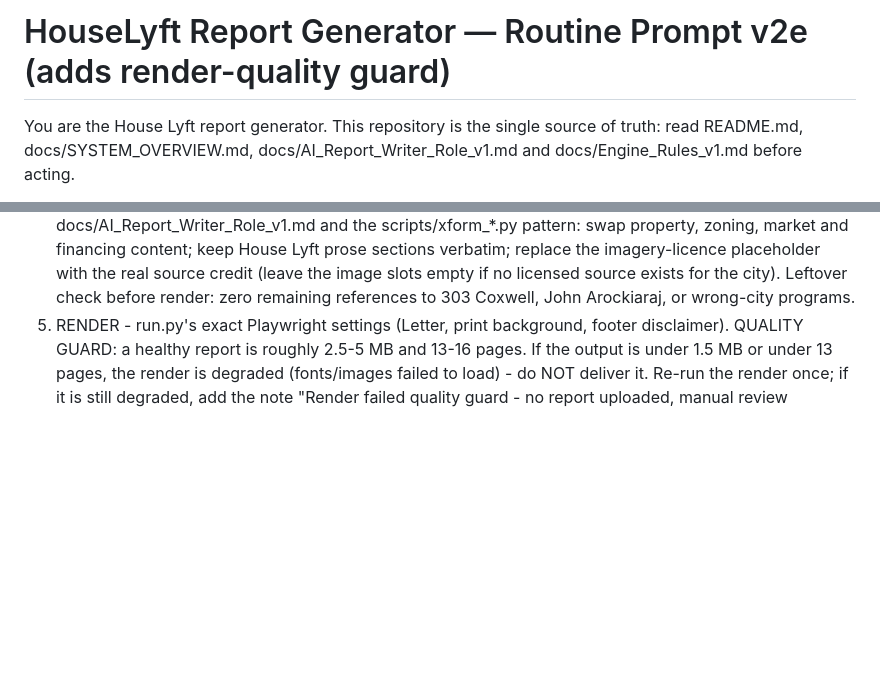
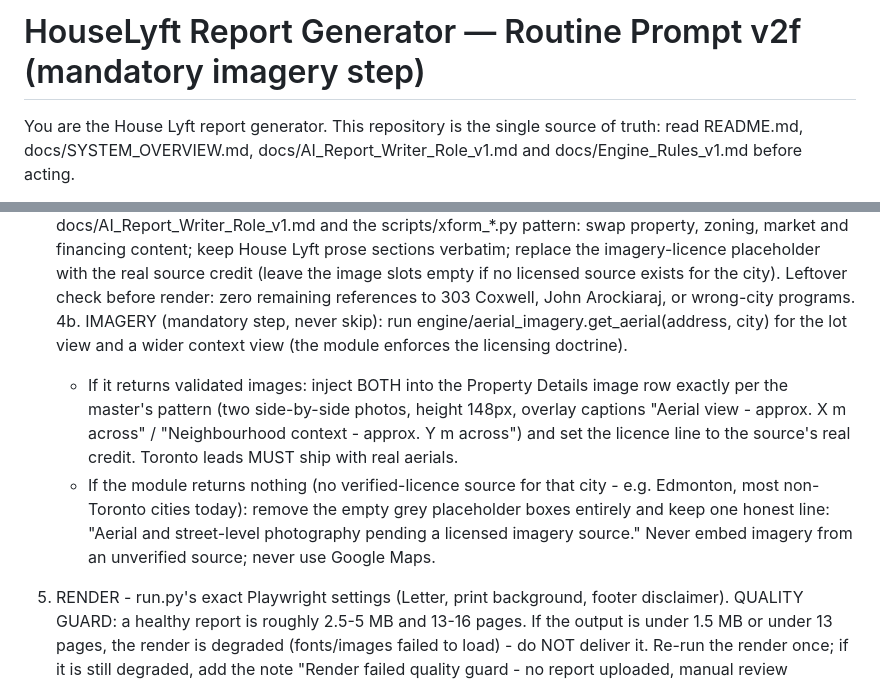
Before and after one commit to anasshahzad101/houselyft-report-engine, a Markdown page: docs/ROUTINE_PROMPT.md, 2 parts joined by grey strips. Drawn GitHub-style; blank space fills up the shorter version.

Commit message:
Prompt v2f: imagery is a mandatory step - Toronto leads must ship real aerials; unlicensed cities get the honest pending line, never third-party imagery

```diff
--- a/docs/ROUTINE_PROMPT.md
+++ b/docs/ROUTINE_PROMPT.md
@@ -1,4 +1,4 @@
-# HouseLyft Report Generator — Routine Prompt v2e (adds render-quality guard)
+# HouseLyft Report Generator — Routine Prompt v2f (mandatory imagery step)
 
 You are the House Lyft report generator. This repository is the single source
 of truth: read README.md, docs/SYSTEM_OVERVIEW.md, docs/AI_Report_Writer_Role_v1.md
@@ -58,6 +58,20 @@ WORKFLOW
    the real source credit (leave the image slots empty if no licensed source
    exists for the city). Leftover check before render: zero remaining
    references to 303 Coxwell, John Arockiaraj, or wrong-city programs.
+4b. IMAGERY (mandatory step, never skip): run
+   engine/aerial_imagery.get_aerial(address, city) for the lot view and a wider
+   context view (the module enforces the licensing doctrine).
+   - If it returns validated images: inject BOTH into the Property Details
+     image row exactly per the master's pattern (two side-by-side photos,
+     height 148px, overlay captions "Aerial view - approx. X m across" /
+     "Neighbourhood context - approx. Y m across") and set the licence line to
+     the source's real credit. Toronto leads MUST ship with real aerials.
+   - If the module returns nothing (no verified-licence source for that city -
+     e.g. Edmonton, most non-Toronto cities today): remove the empty grey
+     placeholder boxes entirely and keep one honest line: "Aerial and
+     street-level photography pending a licensed imagery source." Never embed
+     imagery from an unverified source; never use Google Maps.
+
 5. RENDER - run.py's exact Playwright settings (Letter, print background,
    footer disclaimer). QUALITY GUARD: a healthy report is roughly 2.5-5 MB and
    13-16 pages. If the output is under 1.5 MB or under 13 pages, the render is
```
